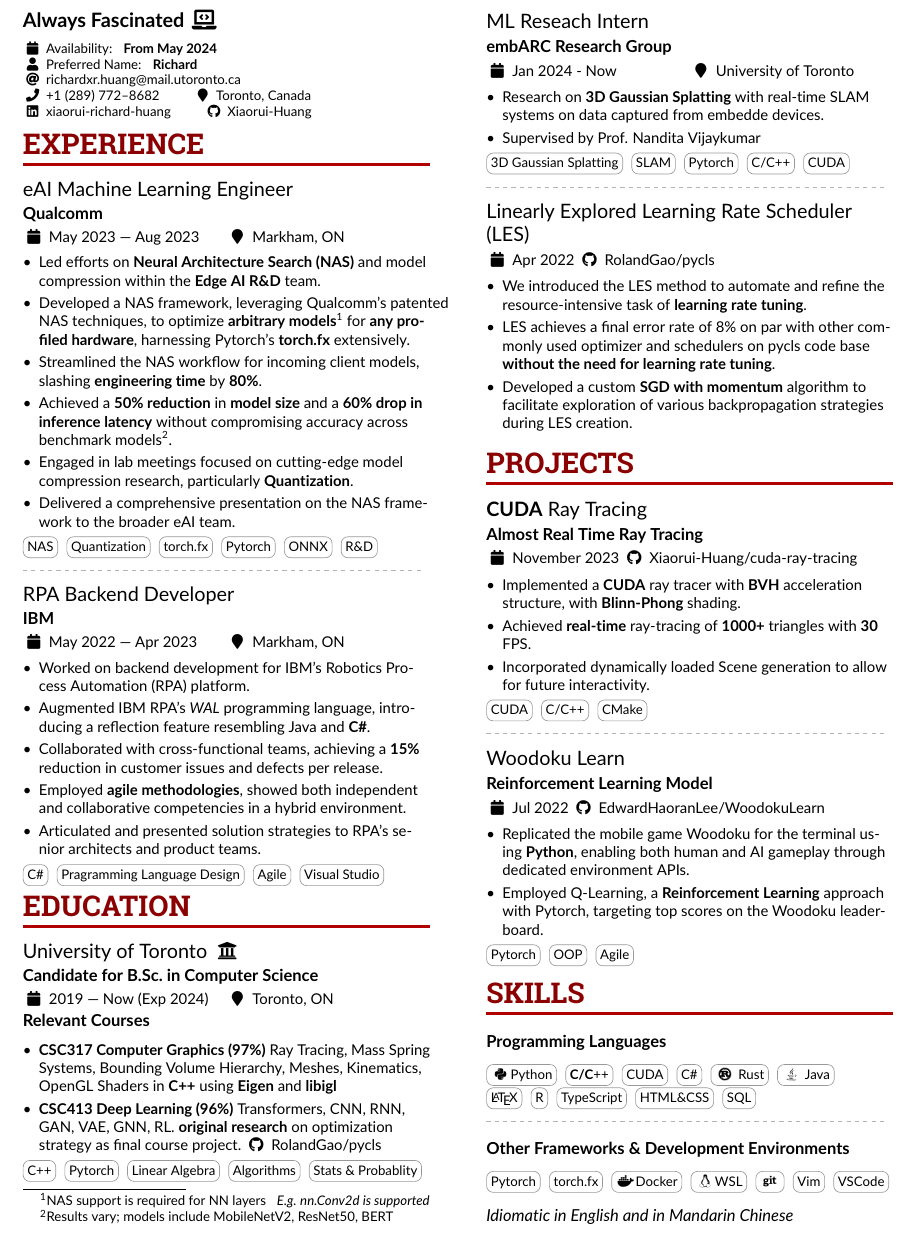
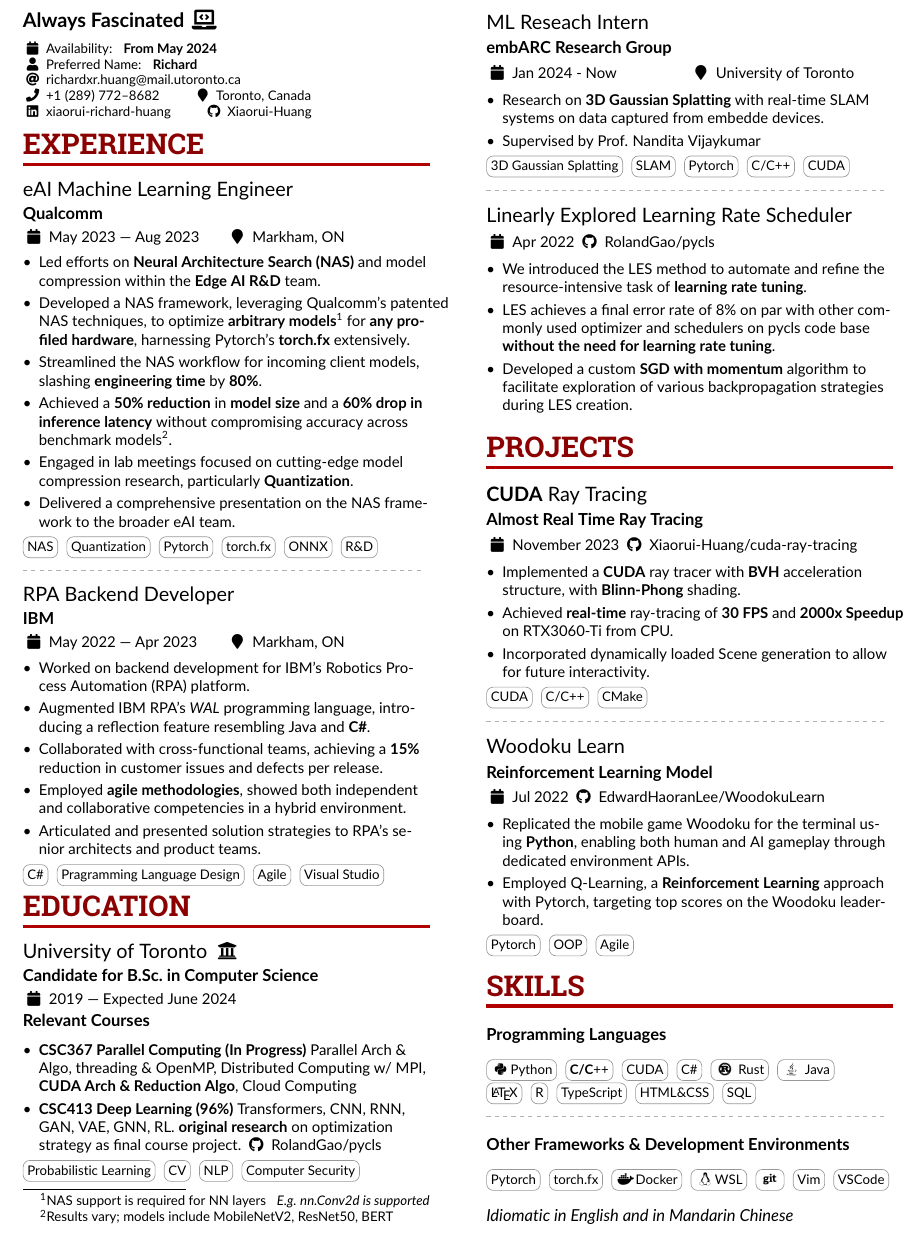
Before and after one commit to Xiaorui-Huang/resume, a LaTeX CV (ML.tex): part of the page, cut so that both start at the same text. Compiled offline with pdfLaTeX.

Commit message:
Apr 8 Update - Parallel Computing

```diff
--- a/ML.tex
+++ b/ML.tex
@@ -156,8 +156,8 @@
     \end{itemize}
     \cvtag{NAS}
     \cvtag{Quantization}
+    \cvtag{Pytorch}
     \cvtag{torch.fx}
-    \cvtag{Pytorch}
     \cvtag{ONNX}
     \cvtag{R\&D}
 
@@ -201,15 +201,19 @@
     \vspace{-3pt}
     \cvsection{Education}
 
-    \cvevent{University of Toronto \faUniversity}{Candidate for B.Sc.\ in Computer Science}{2019 --- Now (Exp 2024) }{Toronto, ON}
+    \cvevent{University of Toronto \faUniversity}{Candidate for B.Sc.\ in Computer Science}{2019 --- Expected June 2024}{}
     \vspace{-5pt}
     \cvevent{}{Relevant Courses}{}{}
     \begin{itemize}
-        % \item  \textbf{CSC311 Machine Learning} Deep Neural Net, CNN, Principle Component Analysis, Reinforcement Learning. Implemented concepts in python from scratch and with Pytorch and Sklearn.
 
-        \item  \textbf{CSC317 Computer Graphics (97\%)}
-              Ray Tracing, Mass Spring Systems, Bounding Volume Hierarchy, Meshes, Kinematics, OpenGL Shaders in \textbf{C++} using
-              \textbf{Eigen} and \textbf{libigl}
+
+        % \item  \textbf{CSC317 Computer Graphics (97\%)}
+        %       Ray Tracing, Mass Spring Systems, Bounding Volume Hierarchy, Meshes, Kinematics, OpenGL Shaders in \textbf{C++} using
+        %       \textbf{Eigen} and \textbf{libigl}
+
+        \item  \textbf{CSC367 Parallel Computing (In Progress)}
+              Parallel Arch \& Algo, threading \& OpenMP, Distributed Computing w/ MPI,
+              \textbf{CUDA Arch \& Reduction Algo}, Cloud Computing
 
         \item  \textbf{CSC413 Deep Learning (96\%)} Transformers, CNN,
               RNN, GAN, VAE, GNN, RL. \textbf{original research} on optimization
@@ -221,11 +225,15 @@
 
               % \item \textbf{CSC209 Software Tools \& Sys Programming- 93\%} Bash Scripting, C, software tools, pipes, file processing, system calls
     \end{itemize}
-    \cvtag{C++}
-    \cvtag{Pytorch}
-    \cvtag{Linear Algebra}
-    \cvtag{Algorithms}
-    \cvtag{Stats \& Probablity}
+    \cvtag{Probabilistic Learning}
+    \cvtag{CV}
+    \cvtag{NLP}
+    \cvtag{Computer Security}
+    % \cvtag{C++}
+    % \cvtag{Pytorch}
+    % \cvtag{Linear Algebra}
+    % \cvtag{Algorithms}
+    % \cvtag{Stats \& Probablity}
     % \cvtag{Multivariate Calc}
     % \vspace{-5pt}
     % \cvevent{}{Other Courses}{}{}
@@ -244,7 +252,7 @@
 
     \divider{}
 
-    \cvevent{Linearly Explored Learning Rate Scheduler (LES)}{}{Apr 2022 \github{RolandGao/pycls}}{}
+    \cvevent{Linearly Explored Learning Rate Scheduler}{}{Apr 2022 \github{RolandGao/pycls}}{}
     \begin{itemize}
 
         \item We introduced the LES method to automate and refine the resource-intensive task of \textbf{learning rate tuning}.
@@ -296,7 +304,7 @@
     }{}
     \begin{itemize}
         \item Implemented a \textbf{CUDA} ray tracer with \textbf{BVH} acceleration structure, with \textbf{Blinn-Phong} shading.
-        \item Achieved \textbf{real-time} ray-tracing of \textbf{1000+} triangles with \textbf{30} FPS.
+        \item Achieved \textbf{real-time} ray-tracing of \textbf{30 FPS} and \textbf{2000x Speedup} on RTX3060-Ti from CPU.
         \item Incorporated dynamically loaded Scene generation to allow for future interactivity.
     \end{itemize}
     \cvtag{CUDA}
```
Also changed, not shown: ML.pdf.
